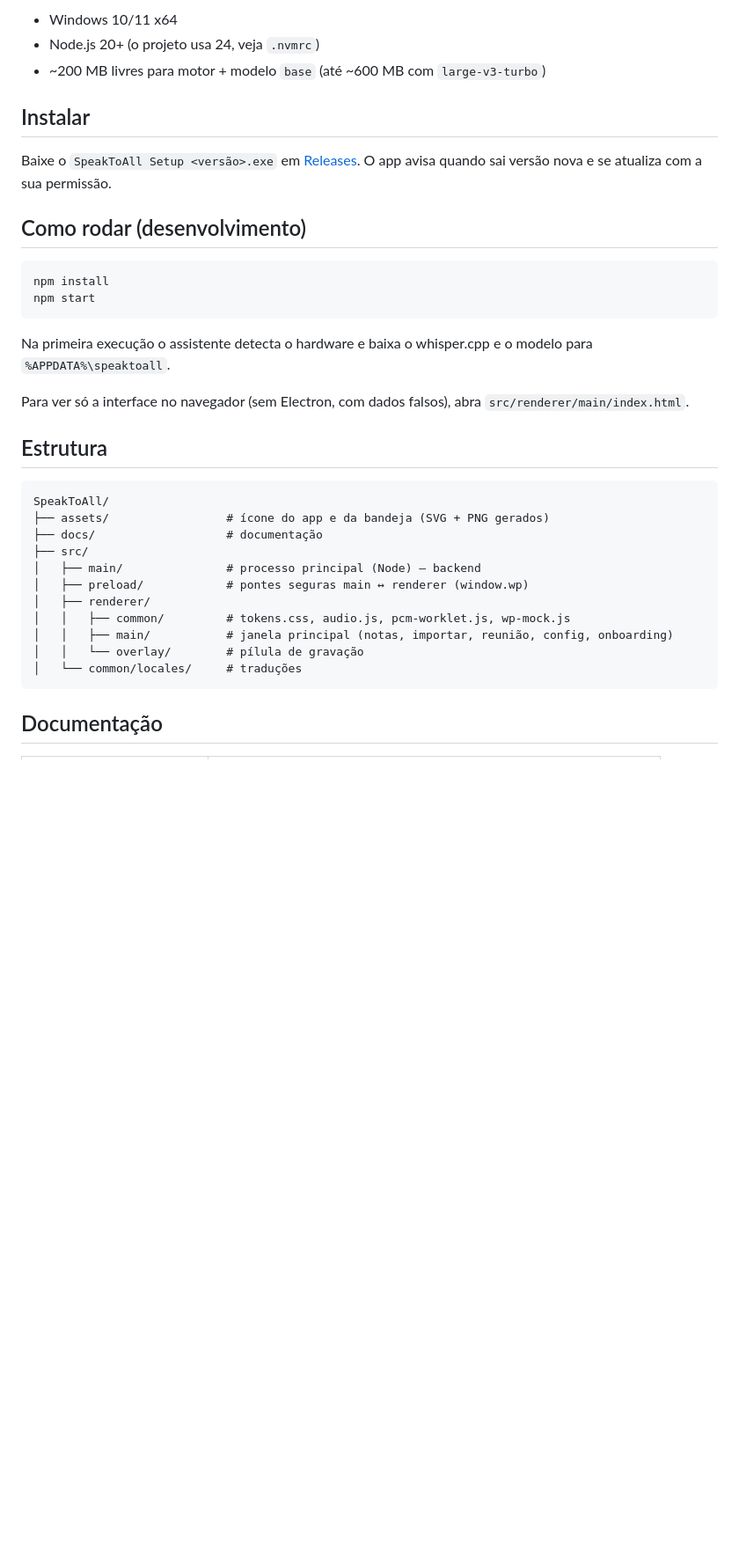
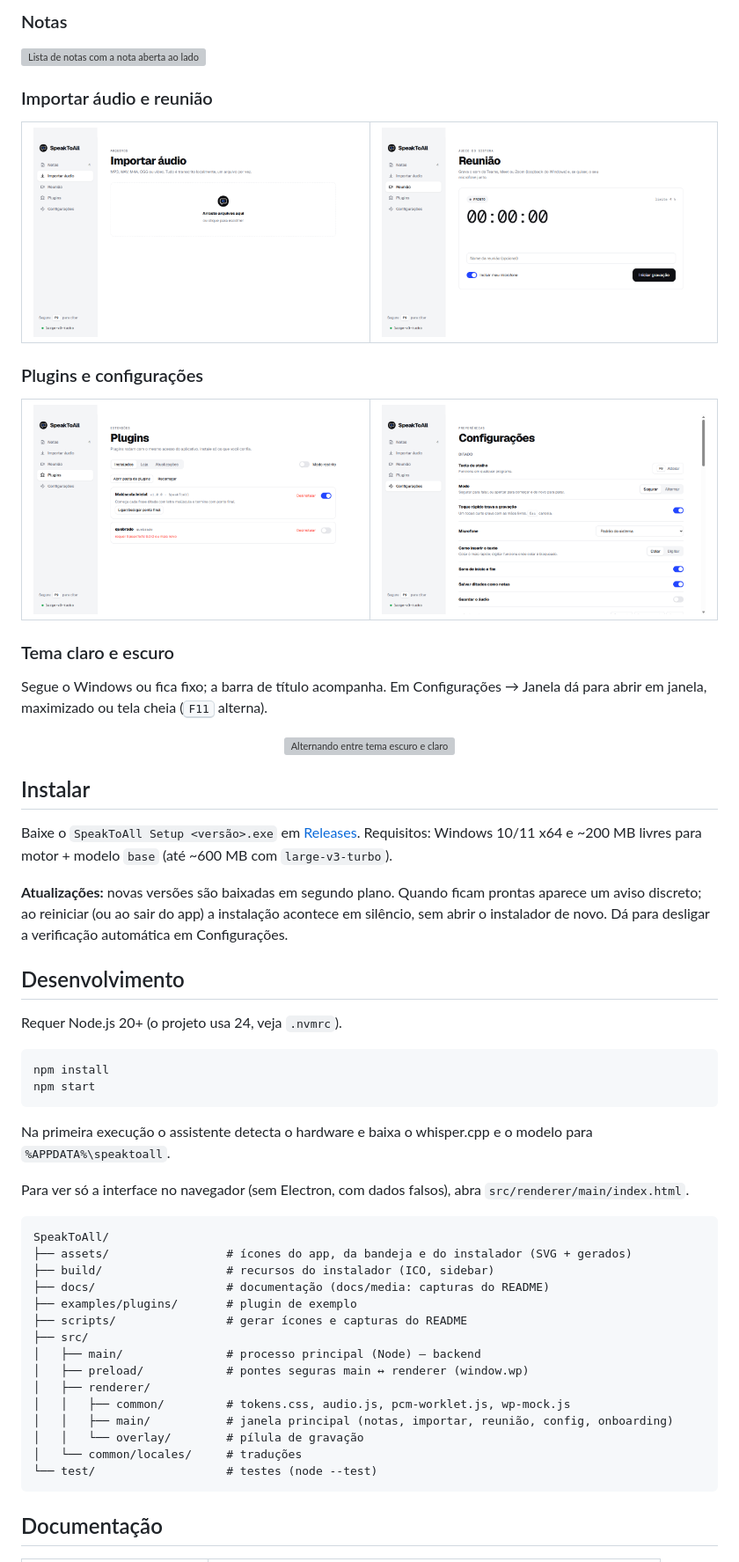
Before and after one commit to LucasTrombiniBatista/SpeakToAll, a Markdown page: README.md, the part around one of its changes. Shown at 88% size. GitHub-like rendering; blank space fills up the shorter version; grey boxes are pictures that could not be loaded.

Commit message:
docs: README com capturas, GIFs e estrutura atualizada

````diff
--- a/README.md
+++ b/README.md
@@ -20,13 +37,46 @@ Stack: Electron + JavaScript puro como casca, reconhecimento de voz pelos binár
 
-- Windows 10/11 x64
-- Node.js 20+ (o projeto usa 24, veja `.nvmrc`)
-- ~200 MB livres para motor + modelo `base` (até ~600 MB com `large-v3-turbo`)
+### Notas
+
+<picture>
+  <source media="(prefers-color-scheme: dark)" srcset="docs/media/notes-dark.png">
+  <img src="docs/media/notes-light.png" alt="Lista de notas com a nota aberta ao lado">
+</picture>
+
+### Importar áudio e reunião
+
+<table>
+  <tr>
+    <td><picture><source media="(prefers-color-scheme: dark)" srcset="docs/media/import-dark.png"><img src="docs/media/import-light.png" alt="Importar áudio"></picture></td>
+    <td><picture><source media="(prefers-color-scheme: dark)" srcset="docs/media/meeting-dark.png"><img src="docs/media/meeting-light.png" alt="Gravar reunião"></picture></td>
+  </tr>
+</table>
+
+### Plugins e configurações
+
+<table>
+  <tr>
+    <td><picture><source media="(prefers-color-scheme: dark)" srcset="docs/media/plugins-dark.png"><img src="docs/media/plugins-light.png" alt="Plugins"></picture></td>
+    <td><picture><source media="(prefers-color-scheme: dark)" srcset="docs/media/settings-dark.png"><img src="docs/media/settings-light.png" alt="Configurações"></picture></td>
+  </tr>
+</table>
+
+### Tema claro e escuro
+
+Segue o Windows ou fica fixo; a barra de título acompanha. Em Configurações → Janela dá para abrir em janela, maximizado ou tela cheia (<kbd>F11</kbd> alterna).
+
+<p align="center">
+  <img src="docs/media/tema.gif" width="760" alt="Alternando entre tema escuro e claro">
+</p>
 
 ## Instalar
 
-Baixe o `SpeakToAll Setup <versão>.exe` em [Releases](https://github.com/LucasTrombiniBatista/SpeakToAll/releases/latest). O app avisa quando sai versão nova e se atualiza com a sua permissão.
+Baixe o `SpeakToAll Setup <versão>.exe` em [Releases](https://github.com/LucasTrombiniBatista/SpeakToAll/releases/latest). Requisitos: Windows 10/11 x64 e ~200 MB livres para motor + modelo `base` (até ~600 MB com `large-v3-turbo`).
 
-## Como rodar (desenvolvimento)
+**Atualizações:** novas versões são baixadas em segundo plano. Quando ficam prontas aparece um aviso discreto; ao reiniciar (ou ao sair do app) a instalação acontece em silêncio, sem abrir o instalador de novo. Dá para desligar a verificação automática em Configurações.
+
+## Desenvolvimento
+
+Requer Node.js 20+ (o projeto usa 24, veja `.nvmrc`).
 
 ```bash
 npm install
@@ -37,12 +87,13 @@ Na primeira execução o assistente detecta o hardware e baixa o whisper.cpp e o
 
 Para ver só a interface no navegador (sem Electron, com dados falsos), abra `src/renderer/main/index.html`.
 
-## Estrutura
-
 ```
 SpeakToAll/
-├── assets/                 # ícone do app e da bandeja (SVG + PNG gerados)
-├── docs/                   # documentação
+├── assets/                 # ícones do app, da bandeja e do instalador (SVG + gerados)
+├── build/                  # recursos do instalador (ICO, sidebar)
+├── docs/                   # documentação (docs/media: capturas do README)
+├── examples/plugins/       # plugin de exemplo
+├── scripts/                # gerar ícones e capturas do README
 ├── src/
 │   ├── main/               # processo principal (Node) — backend
 │   ├── preload/            # pontes seguras main ↔ renderer (window.wp)
@@ -51,6 +102,7 @@ SpeakToAll/
 │   │   ├── main/           # janela principal (notas, importar, reunião, config, onboarding)
 │   │   └── overlay/        # pílula de gravação
 │   └── common/locales/     # traduções
+└── test/                   # testes (node --test)
 ```
 
 ## Documentação
````
Also changed, not shown: other parts of README.md (+25 -7 lines), docs/desenvolvimento.md (+8 -0 lines).
